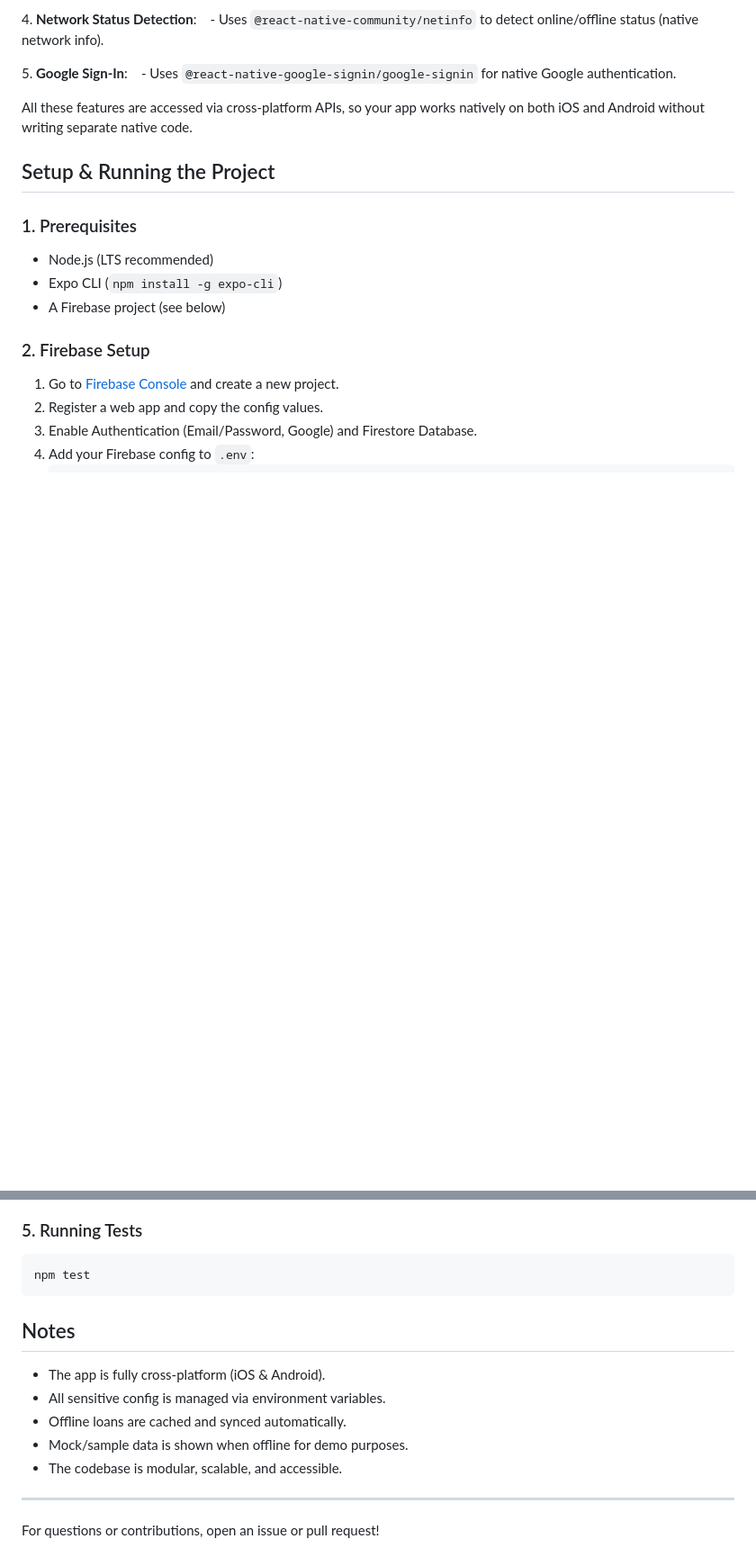
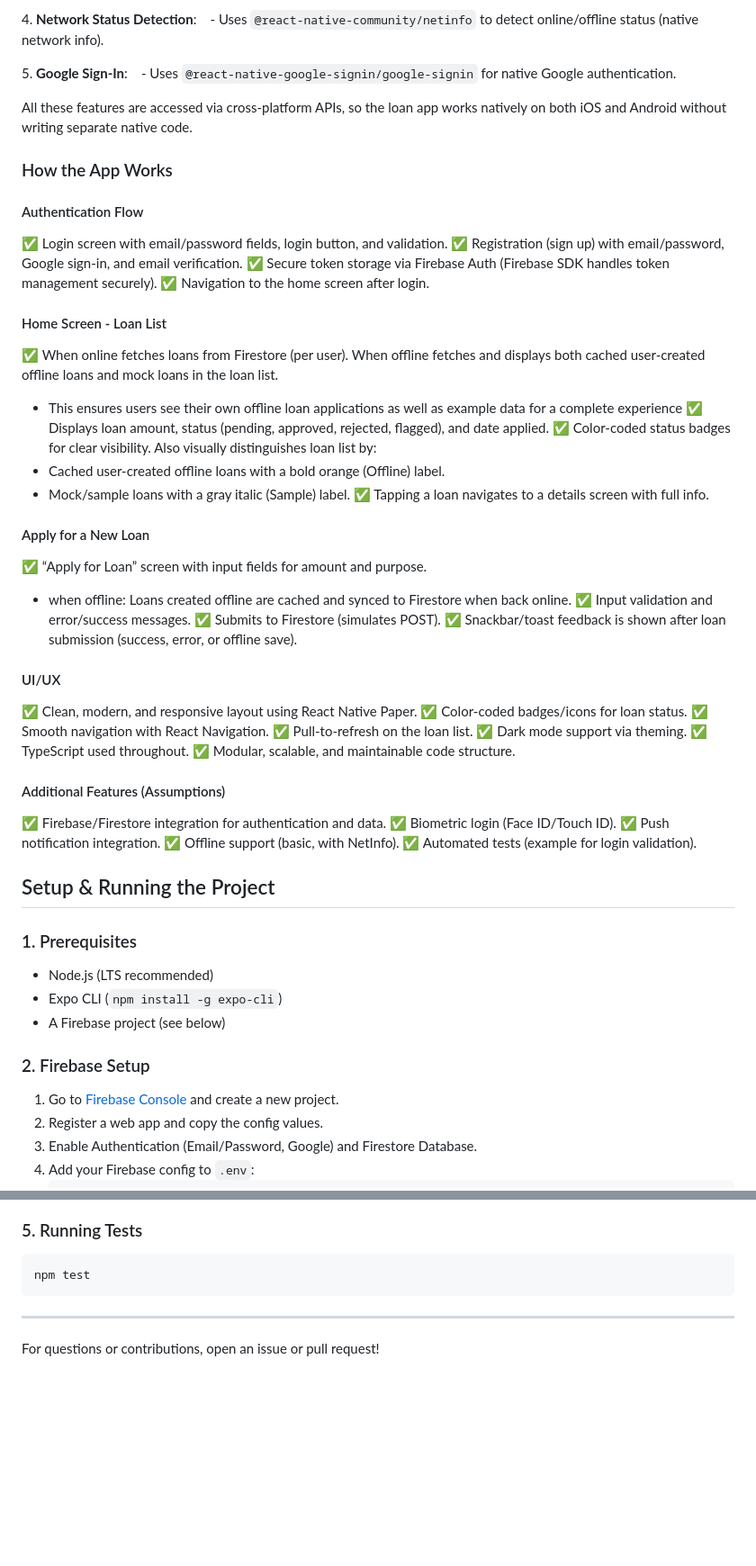
Before and after one commit to Certsoftt/loan-app, a Markdown page: myloanapp/README.md, 2 parts joined by grey strips. Shown: that part at 90% size. Rendered like a GitHub page; blank space fills up the shorter version.

````diff
--- a/myloanapp/README.md
+++ b/myloanapp/README.md
@@ -67,7 +86,49 @@ several native features of mobile devices through Expo and React Native librarie
  - Uses `@react-native-google-signin/google-signin` for native Google authentication.
 
 
-All these features are accessed via cross-platform APIs, so your app works natively on both iOS and Android without writing separate native code.
+All these features are accessed via cross-platform APIs, so the loan app works natively on both iOS and Android without writing separate native code.
+
+
+### How the App Works
+
+#### Authentication Flow
+✅ Login screen with email/password fields, login button, and validation.
+✅ Registration (sign up) with email/password, Google sign-in, and email verification.
+✅ Secure token storage via Firebase Auth (Firebase SDK handles token management securely).
+✅ Navigation to the home screen after login.
+
+#### Home Screen - Loan List
+✅ When online fetches loans from Firestore (per user). When offline fetches and displays both cached user-created offline loans and mock loans in the loan list.
+   - This ensures users see their own offline loan applications as well as example data for a complete experience
+✅ Displays loan amount, status (pending, approved, rejected, flagged), and date applied.
+✅ Color-coded status badges for clear visibility. Also visually distinguishes loan list by:
+   - Cached user-created offline loans with a bold orange (Offline) label.
+   - Mock/sample loans with a gray italic (Sample) label.
+✅ Tapping a loan navigates to a details screen with full info.
+
+#### Apply for a New Loan
+✅ “Apply for Loan” screen with input fields for amount and purpose.
+   - when offline: Loans created offline are cached and synced to Firestore when back online.
+✅ Input validation and error/success messages.
+✅ Submits to Firestore (simulates POST).
+✅ Snackbar/toast feedback is shown after loan submission (success, error, or offline save).
+
+#### UI/UX
+✅ Clean, modern, and responsive layout using React Native Paper.
+✅ Color-coded badges/icons for loan status.
+✅ Smooth navigation with React Navigation.
+✅ Pull-to-refresh on the loan list.
+✅ Dark mode support via theming.
+✅ TypeScript used throughout.
+✅ Modular, scalable, and maintainable code structure.
+
+#### Additional Features (Assumptions)
+✅ Firebase/Firestore integration for authentication and data.
+✅ Biometric login (Face ID/Touch ID).
+✅ Push notification integration.
+✅ Offline support (basic, with NetInfo).
+✅ Automated tests (example for login validation).
+
 
 
 ## Setup & Running the Project
@@ -106,13 +167,5 @@ Scan the QR code with the Expo Go app (iOS/Android) or run on an emulator.
 ```sh
 npm test
 ```
-
-## Notes
-- The app is fully cross-platform (iOS & Android).
-- All sensitive config is managed via environment variables.
-- Offline loans are cached and synced automatically.
-- Mock/sample data is shown when offline for demo purposes.
-- The codebase is modular, scalable, and accessible.
-
 ---
 For questions or contributions, open an issue or pull request!
````
Also changed, not shown: other parts of myloanapp/README.md (+31 -12 lines).
